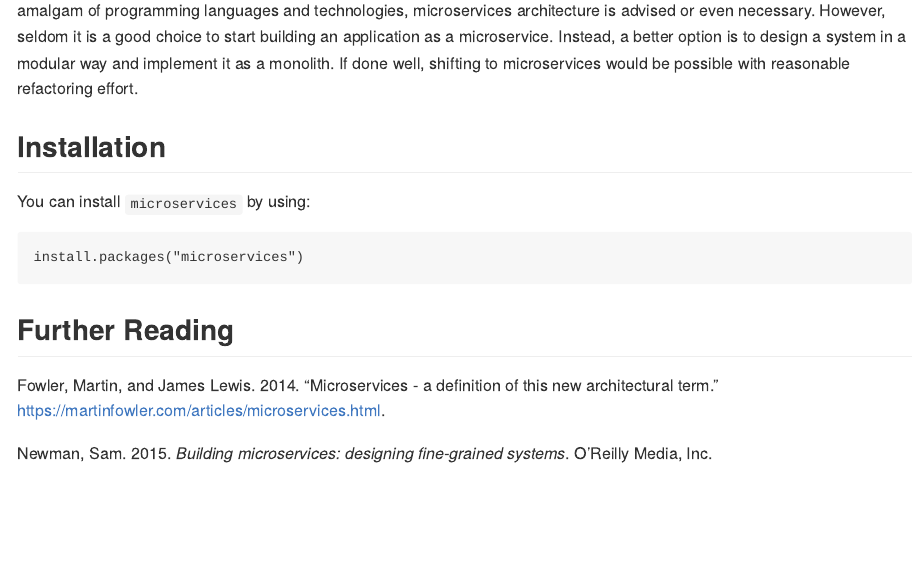
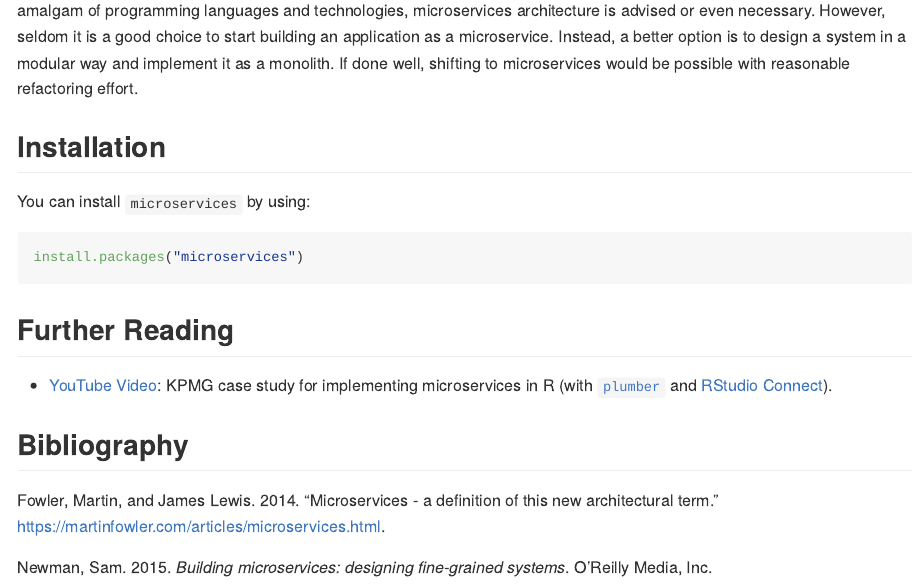
Before and after one commit to tidylab/microservices, an R Markdown document (README.Rmd): the page in a window 1100 px wide, from 1760 px down. The pictures show the output file README.md that the author committed with the source, drawn offline in the style of GitHub; badge pictures from the web are left out.

Commit message:
add KPMG case study

````diff
--- a/README.Rmd
+++ b/README.Rmd
@@ -161,3 +161,8 @@ install.packages("microservices")
 ```
 
 ## Further Reading
+
+
+* [YouTube Video](https://www.youtube.com/watch?v=k3PuGGmA7Hg): KPMG case study for implementing microservices in R (with [`plumber`](https://www.rplumber.io/) and [RStudio Connect](https://www.rstudio.com/products/connect/)).
+
+## Bibliography
````
Also changed, not shown: README.md, 1 other file.
